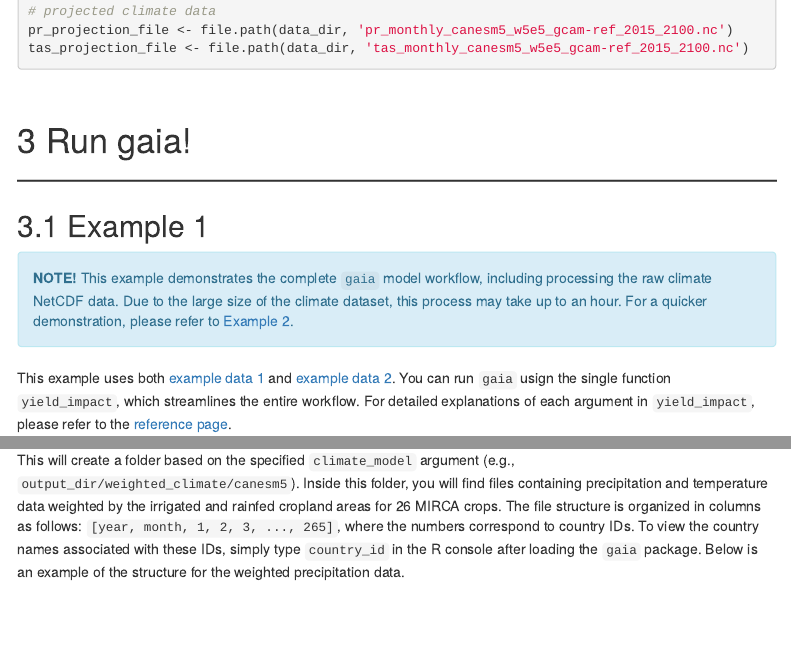
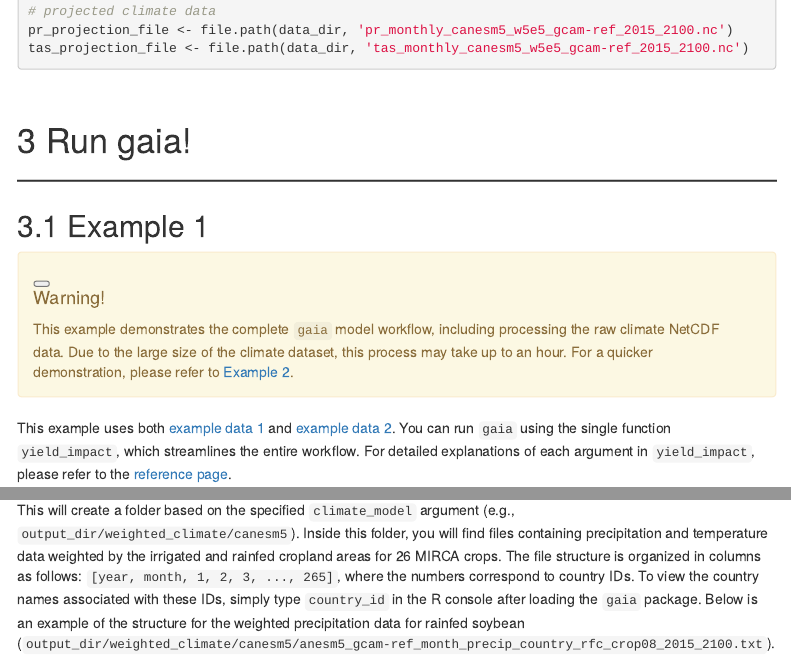
Before and after one commit to JGCRI/gaia, an R Markdown document (vignettes/vignette.Rmd): the page in a window 1100 px wide, from 2670 px down, and a second part further down, joined at a grey line. Rendered offline with R 4.5, knitr and Pandoc, with nearby package versions; some code elsewhere in the file could not run offline; menus at the side of the page are left out.

Commit message:
Update vignette and default coeff

````diff
--- a/vignettes/vignette.Rmd
+++ b/vignettes/vignette.Rmd
@@ -190,11 +190,17 @@ tas_projection_file <- file.path(data_dir, 'tas_monthly_canesm5_w5e5_gcam-ref_20
 
 ## Example 1
 
-<div class="alert alert-info">
-<strong>NOTE!</strong> This example demonstrates the complete `gaia` model workflow, including processing the raw climate NetCDF data. Due to the large size of the climate dataset, this process may take up to an hour. For a quicker demonstration, please refer to [Example 2](#example-2).
+<div class="alert alert-dismissible alert-warning">
+  <button type="button" class="btn-close" data-bs-dismiss="alert"></button>
+  <h4 class="alert-heading">Warning!</h4>
+  <p class="mb-0">This example demonstrates the complete `gaia` model workflow, including processing the raw climate NetCDF data. Due to the large size of the climate dataset, this process may take up to an hour. For a quicker demonstration, please refer to [Example 2](#example-2).</p>
 </div>
 
-This example uses both [example data 1](#example-data-1) and [example data 2](#example-data-2). You can run `gaia` usign the single function `yield_impact`, which streamlines the entire workflow. For detailed explanations of each argument in `yield_impact`, please refer to the [reference page](https://jgcri.github.io/gaia/reference/yield_impact.html).
+<!-- <div class="alert alert-info"> -->
+<!-- <strong>NOTE!</strong> This example demonstrates the complete `gaia` model workflow, including processing the raw climate NetCDF data. Due to the large size of the climate dataset, this process may take up to an hour. For a quicker demonstration, please refer to [Example 2](#example-2). -->
+<!-- </div> -->
+
+This example uses both [example data 1](#example-data-1) and [example data 2](#example-data-2). You can run `gaia` using the single function `yield_impact`, which streamlines the entire workflow. For detailed explanations of each argument in `yield_impact`, please refer to the [reference page](https://jgcri.github.io/gaia/reference/yield_impact.html).
 
 ```{r eval=F, echo=T}
 
@@ -311,7 +317,7 @@ gaia::weighted_climate(pr_ncdf = pr_projection_file ,
 
 ```
 
-This will create a folder based on the specified `climate_model` argument (e.g., `output_dir/weighted_climate/canesm5`). Inside this folder, you will find files containing precipitation and temperature data weighted by the irrigated and rainfed cropland areas for 26 MIRCA crops. The file structure is organized in columns as follows: `[year, month, 1, 2, 3, ..., 265]`, where the numbers correspond to country IDs. To view the country names associated with these IDs, simply type `country_id` in the R console after loading the `gaia` package. Below is an example of the structure for the weighted precipitation data.
+This will create a folder based on the specified `climate_model` argument (e.g., `output_dir/weighted_climate/canesm5`). Inside this folder, you will find files containing precipitation and temperature data weighted by the irrigated and rainfed cropland areas for 26 MIRCA crops. The file structure is organized in columns as follows: `[year, month, 1, 2, 3, ..., 265]`, where the numbers correspond to country IDs. To view the country names associated with these IDs, simply type `country_id` in the R console after loading the `gaia` package. Below is an example of the structure for the weighted precipitation data for rainfed soybean (`output_dir/weighted_climate/canesm5/anesm5_gcam-ref_month_precip_country_rfc_crop08_2015_2100.txt`).
 
 ```{r eval=T, echo=F, message=F, results='hide'}
 
````
Also changed, not shown: R/crop_calendars.R (+1 -4 lines), R/yield_impact.R (+1 -1 lines), data-raw/DATASET.R (+1 -1 lines), data/coef_default.rda.
